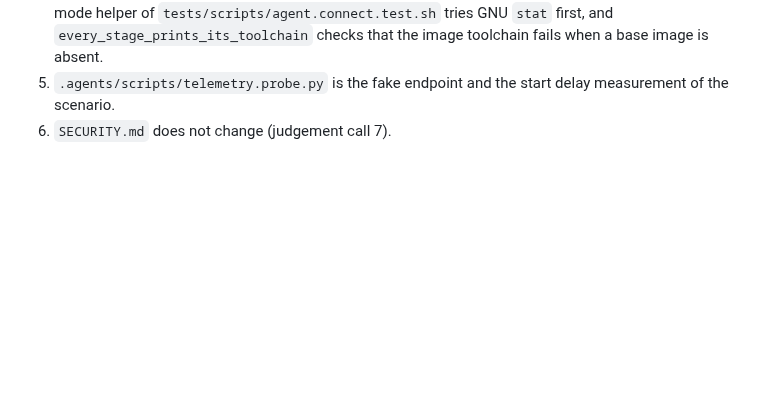
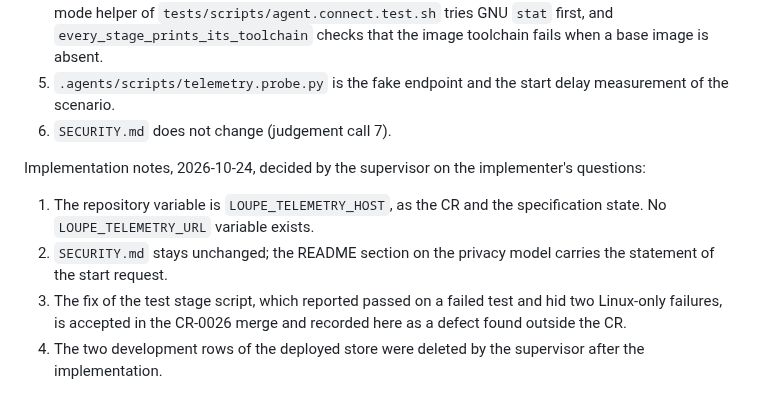
Before and after one commit to desek/agentloupe, a Markdown page: docs/cr/CR-0026-start-telemetry.md, the part around the change. Rendered like a GitHub page; blank space fills up the shorter version.

Commit message:
docs(cr): CR-0026 implementation notes

```diff
--- a/docs/cr/CR-0026-start-telemetry.md
+++ b/docs/cr/CR-0026-start-telemetry.md
@@ -847,3 +847,10 @@ No blocking finding stays open. The status stays `approved`.
 4. `.agents/scripts/pipeline.test.sh` hid a failed test: its run function sat in an `if`, where `set -e` does not apply, so the stage passed with a failed test. The function now returns on failure and the stage prints the output of each failed test. Two tests that this hid on the Linux runners now pass: the mode helper of `tests/scripts/agent.connect.test.sh` tries GNU `stat` first, and `every_stage_prints_its_toolchain` checks that the image toolchain fails when a base image is absent.
 5. `.agents/scripts/telemetry.probe.py` is the fake endpoint and the start delay measurement of the scenario.
 6. `SECURITY.md` does not change (judgement call 7).
+
+Implementation notes, 2026-10-24, decided by the supervisor on the implementer's questions:
+
+1. The repository variable is `LOUPE_TELEMETRY_HOST`, as the CR and the specification state. No `LOUPE_TELEMETRY_URL` variable exists.
+2. `SECURITY.md` stays unchanged; the README section on the privacy model carries the statement of the start request.
+3. The fix of the test stage script, which reported passed on a failed test and hid two Linux-only failures, is accepted in the CR-0026 merge and recorded here as a defect found outside the CR.
+4. The two development rows of the deployed store were deleted by the supervisor after the implementation.
```
